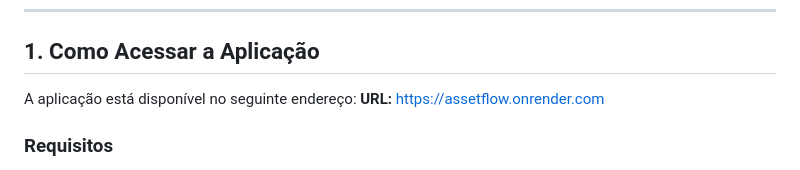
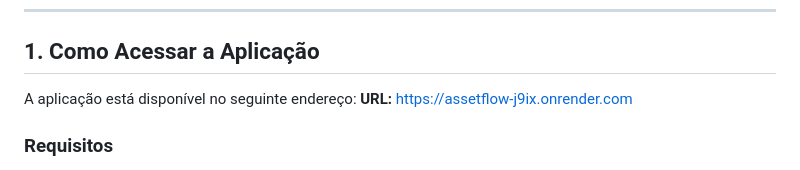
Before and after one commit to Gsgabr1el/Sistema-de-Controle-de-Hardware, a Markdown page: GUIA_DO_USUARIO.md, the part around the change. GitHub-like rendering.

Commit message:
docs: atualização com a URL final de produção

```diff
--- a/GUIA_DO_USUARIO.md
+++ b/GUIA_DO_USUARIO.md
@@ -8,7 +8,7 @@ Este guia descreve como acessar e utilizar todas as funcionalidades do sistema A
 ## 1. Como Acessar a Aplicação
 
 A aplicação está disponível no seguinte endereço:
-**URL:** https://assetflow.onrender.com
+**URL:** https://assetflow-j9ix.onrender.com
 
 ### Requisitos
 * Navegador moderno (Chrome, Edge, Firefox).
```
